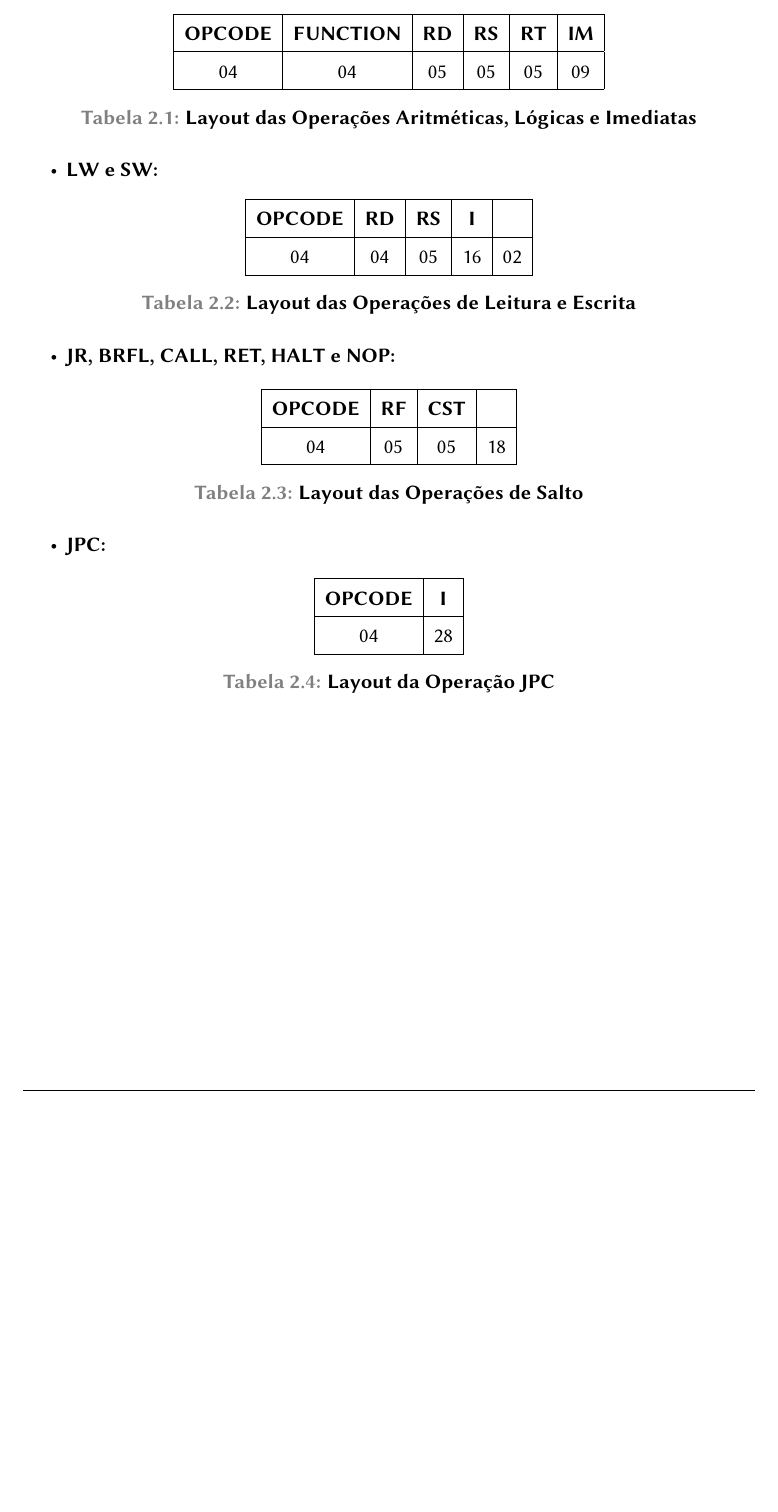
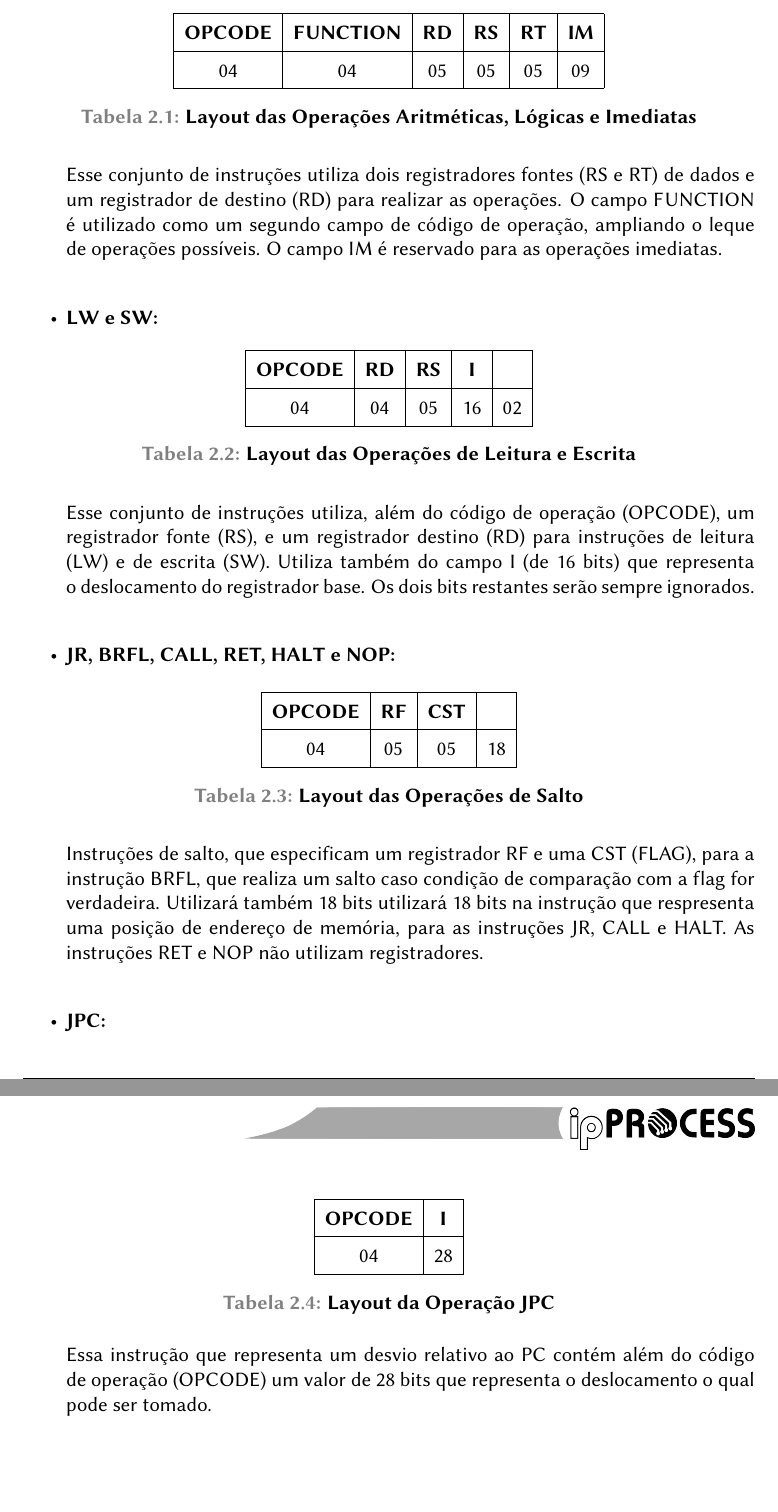
Before and after one commit to tec499-20142/t02-core-musa, a LaTeX document (doc/architecture/pt_br_architecture.tex): part of page 8 of 9 before the commit and two parts of pages 8 and 9 of 10 after it, the two joined at a grey line, cut so that both start at the same text, the shorter picture padded with empty space. Compiled offline with pdfLaTeX.

Commit message:
Arquitetura: Detalhamento das Instruções
Por: Jadson e Kelvin

```diff
--- a/doc/architecture/pt_br_architecture.tex
+++ b/doc/architecture/pt_br_architecture.tex
@@ -189,6 +196,8 @@ O presente documento é apresentado como segue:\\
   	\caption{Layout das Operações Aritméticas, Lógicas e Imediatas}
   \end{table}
 
+  Esse conjunto de instruções utiliza dois registradores fontes (RS e RT) de dados e um registrador de destino (RD) para realizar as operações. O campo FUNCTION é utilizado como um segundo campo de código de operação, ampliando o leque de operações possíveis. O campo IM é reservado para as operações imediatas.\\
+
    \item \textbf{LW e SW:}
 
   \begin{table}[H]
@@ -202,6 +211,9 @@ O presente documento é apresentado como segue:\\
   	\end{tabular}
   	\caption{Layout das Operações de Leitura e Escrita}
   \end{table}
+
+  Esse conjunto de instruções utiliza, além do código de operação (OPCODE), um registrador fonte (RS), e um registrador destino (RD) para instruções de leitura (LW) e de escrita (SW). Utiliza também do campo I (de 16 bits) que representa o deslocamento do registrador base. Os dois bits restantes serão sempre ignorados.\\
+
 
   \item \textbf{JR, BRFL, CALL, RET, HALT e NOP:}
 
@@ -217,6 +229,8 @@ O presente documento é apresentado como segue:\\
   	\caption{Layout das Operações de Salto}
   \end{table}
 
+  Instruções de salto, que especificam um registrador RF e uma CST (FLAG), para a instrução BRFL, que realiza um salto caso condição de comparação com a flag for verdadeira. Utilizará também 18 bits  utilizará 18 bits na instrução que respresenta uma posição de endereço de memória, para as instruções JR, CALL e HALT. As instruções RET e NOP não utilizam registradores.\\
+
     \item \textbf{JPC:}
 
   \begin{table}[H]
@@ -230,6 +244,8 @@ O presente documento é apresentado como segue:\\
   	\end{tabular}
   	\caption{Layout da Operação JPC}
   \end{table}
+
+  Essa instrução que representa um desvio relativo ao PC contém além do código de operação (OPCODE) um valor de 28 bits que representa o deslocamento o qual pode ser tomado.
 
   \end{itemize}
 
```
Also changed, not shown: doc/architecture/pt_br_architecture.pdf, doc/architecture/pt_br_architecture.tex (7 more changed lines).
